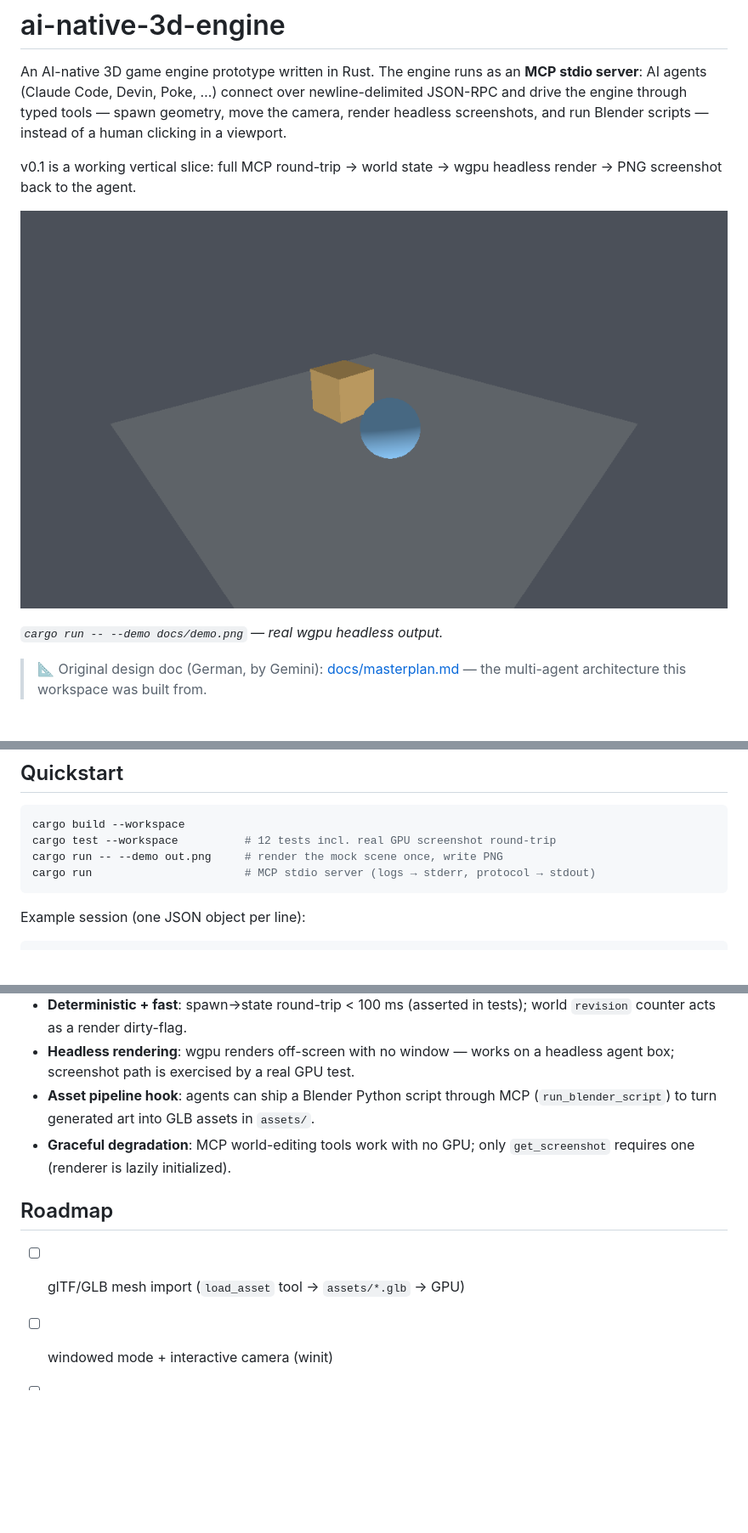
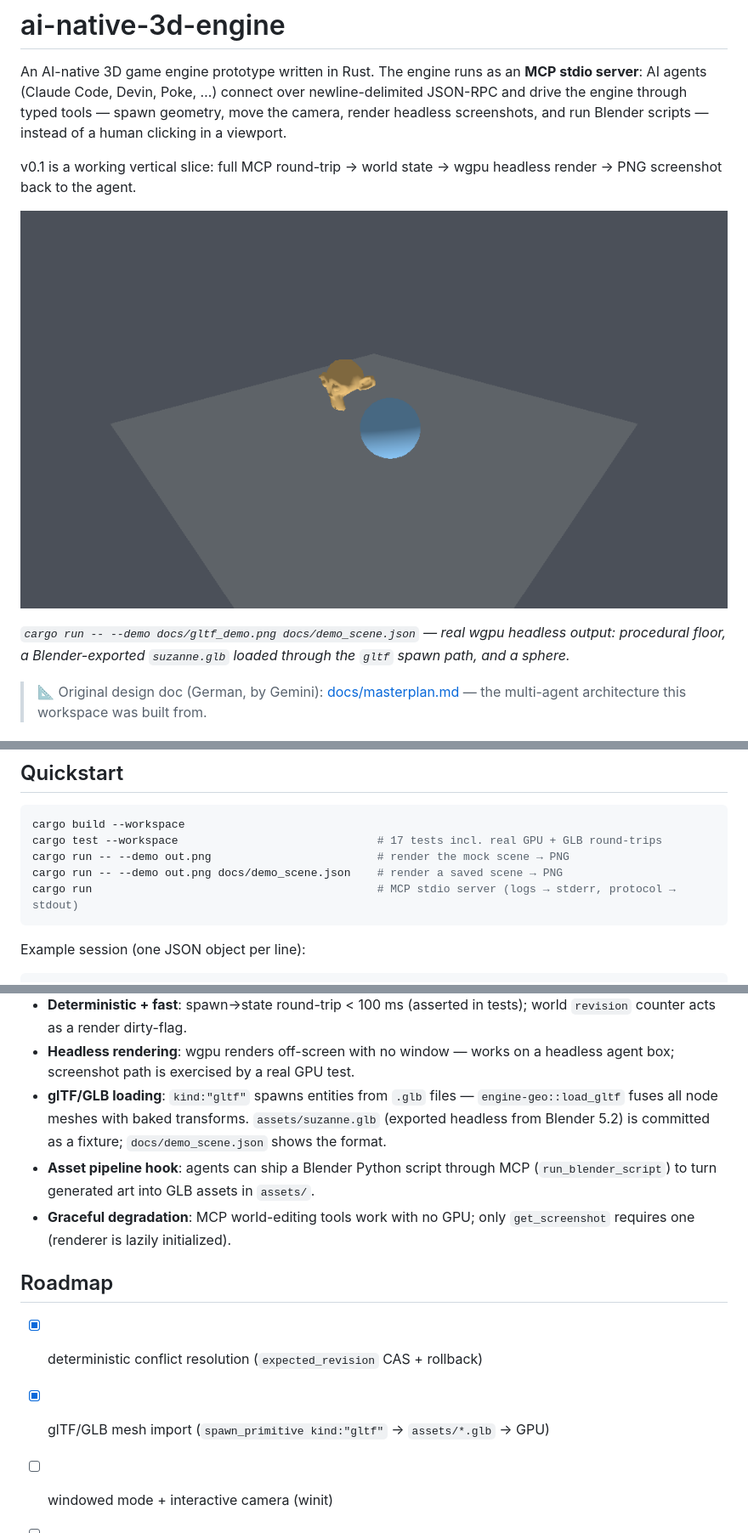
Before and after one commit to MarkWaldeis/ai-native-3d-engine, a Markdown page: README.md, 3 parts joined by grey strips. Shown at 85% size. Drawn GitHub-style; pictures changed too: docs/gltf_demo.png (added); blank space fills up the shorter version.

````diff
--- a/README.md
+++ b/README.md
@@ -9,9 +9,11 @@ scripts — instead of a human clicking in a viewport.
 v0.1 is a working vertical slice: full MCP round-trip → world state → wgpu
 headless render → PNG screenshot back to the agent.
 
-![headless render of the mock scene](docs/demo.png)
+![headless render: plane + Blender-exported GLB + sphere](docs/gltf_demo.png)
 
-*`cargo run -- --demo docs/demo.png` — real wgpu headless output.*
+*`cargo run -- --demo docs/gltf_demo.png docs/demo_scene.json` — real wgpu headless
+output: procedural floor, a Blender-exported `suzanne.glb` loaded through the
+`gltf` spawn path, and a sphere.*
 
 > 📐 Original design doc (German, by Gemini): [docs/masterplan.md](docs/masterplan.md) —
 > the multi-agent architecture this workspace was built from.
@@ -61,9 +63,10 @@ Every mutating tool accepts an optional `expected_revision` integer.
 
 ```bash
 cargo build --workspace
-cargo test --workspace          # 12 tests incl. real GPU screenshot round-trip
-cargo run -- --demo out.png     # render the mock scene once, write PNG
-cargo run                       # MCP stdio server (logs → stderr, protocol → stdout)
+cargo test --workspace                              # 17 tests incl. real GPU + GLB round-trips
+cargo run -- --demo out.png                         # render the mock scene → PNG
+cargo run -- --demo out.png docs/demo_scene.json    # render a saved scene → PNG
+cargo run                                           # MCP stdio server (logs → stderr, protocol → stdout)
 ```
 
 Example session (one JSON object per line):
@@ -93,6 +96,10 @@ Example session (one JSON object per line):
   world `revision` counter acts as a render dirty-flag.
 - **Headless rendering**: wgpu renders off-screen with no window — works on a
   headless agent box; screenshot path is exercised by a real GPU test.
+- **glTF/GLB loading**: `kind:"gltf"` spawns entities from `.glb` files —
+  `engine-geo::load_gltf` fuses all node meshes with baked transforms.
+  `assets/suzanne.glb` (exported headless from Blender 5.2) is committed as a
+  fixture; `docs/demo_scene.json` shows the format.
 - **Asset pipeline hook**: agents can ship a Blender Python script through MCP
   (`run_blender_script`) to turn generated art into GLB assets in `assets/`.
 - **Graceful degradation**: MCP world-editing tools work with no GPU; only
@@ -100,7 +107,8 @@ Example session (one JSON object per line):
 
 ## Roadmap
 
-- [ ] glTF/GLB mesh import (`load_asset` tool → `assets/*.glb` → GPU)
+- [x] deterministic conflict resolution (`expected_revision` CAS + rollback)
+- [x] glTF/GLB mesh import (`spawn_primitive kind:"gltf"` → `assets/*.glb` → GPU)
 - [ ] windowed mode + interactive camera (winit)
 - [ ] richer primitive/CSG set (real boolean ops in `engine-geo`)
 - [ ] multi-agent session support (named worlds / command queue per agent)
````
Also changed, not shown: other parts of README.md (+1 -1 lines), 13 other files.
